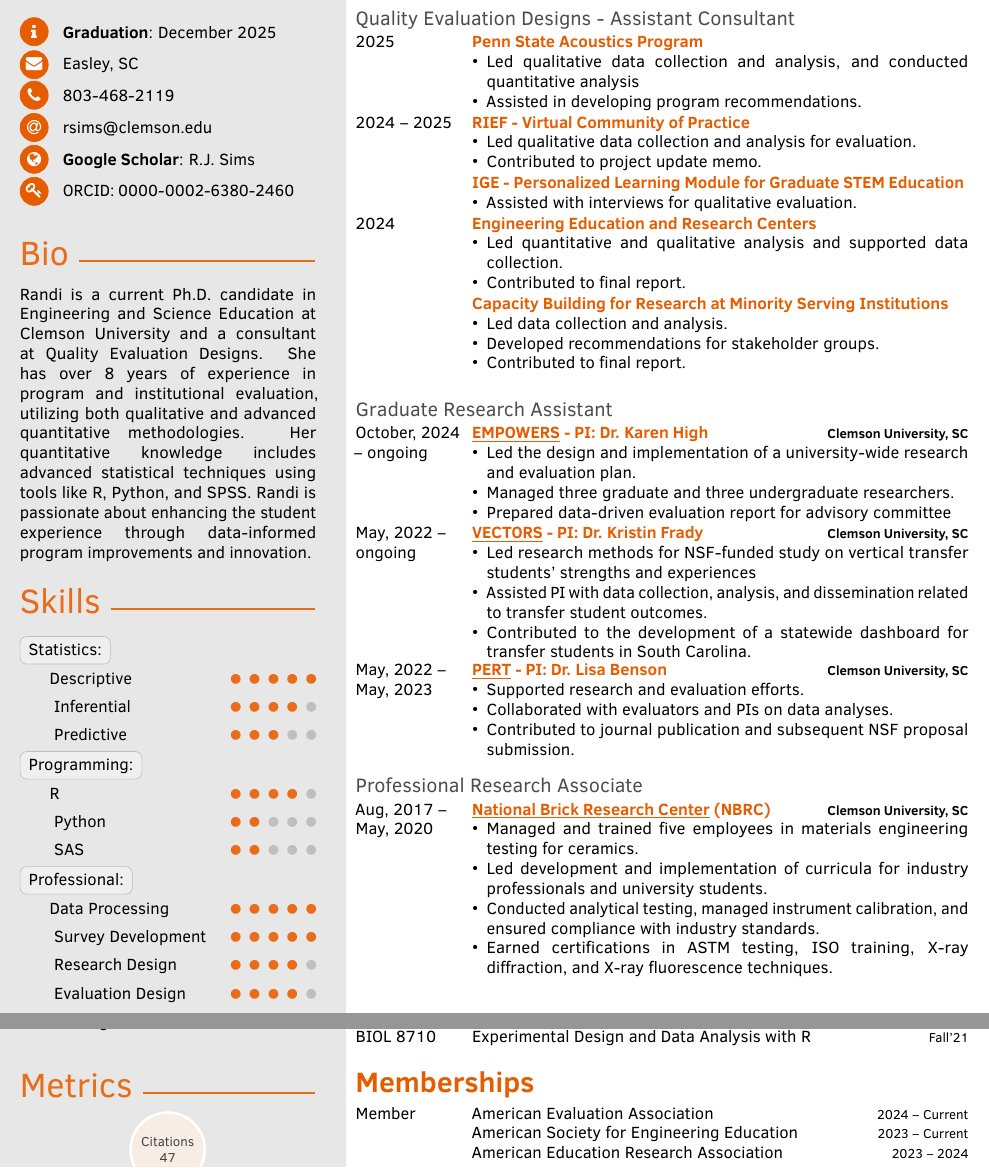
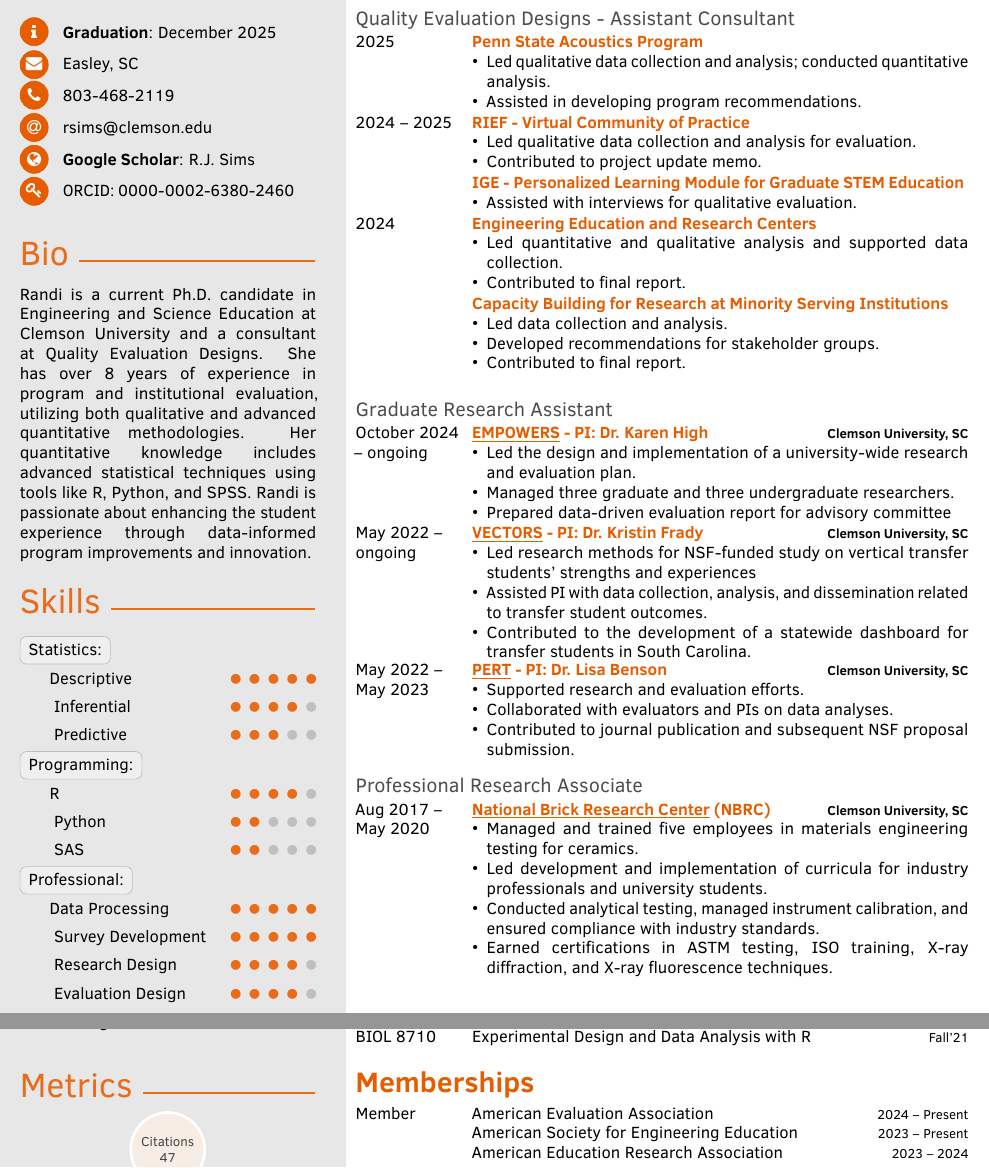
Before and after one commit to rsims55/Visual-CV, a LaTeX document (main.tex, which reads sections/evaluation_experience.tex, sections/memberships.tex, sections/research_experience.tex): two parts of pages 1 and 2 of 5, joined at a grey line, cut so that both start at the same text. Compiled offline with pdfLaTeX.

Commit message:
Grammatical updates

```diff
--- a/sections/evaluation_experience.tex
+++ b/sections/evaluation_experience.tex
@@ -37,7 +37,7 @@
         {\color{cvsectioncolor}{Penn State Acoustics Program}}
         {}
         {\begin{tightitemize}
-            \item Led qualitative data collection and analysis, and conducted quantitative analysis
+            \item Led qualitative data collection and analysis; conducted quantitative analysis.
             \item Assisted in developing program recommendations.
         \end{tightitemize}}
     \cvitem{2024 -- 2025}
--- a/sections/memberships.tex
+++ b/sections/memberships.tex
@@ -13,11 +13,11 @@
 \begin{cvtable}
     \cvitem{Member}
         {American Evaluation Association}
-        {2024 -- Current}
+        {2024 -- Present}
         {}
     \cvitem{}
         {American Society for Engineering Education}
-        {2023 -- Current}
+        {2023 -- Present}
         {}
     \cvitem{}
         {American Education Research Association}
--- a/sections/research_experience.tex
+++ b/sections/research_experience.tex
@@ -3,7 +3,7 @@
 
 \subsection{Graduate Research Assistant}
 \begin{cvtable}
-    \cvitem{October, 2024 -- ongoing}
+    \cvitem{October 2024 -- ongoing}
         {\color{cvsectioncolor}\href{https://www.nsf.gov/awardsearch/showAward?AWD_ID=2429719&HistoricalAwards=false}{\underline{\textbf{EMPOWERS}}} - PI: Dr. Karen High}
         {\textbf{Clemson University, SC}}
         {\begin{tightitemize}
@@ -11,7 +11,7 @@
             \item Managed three graduate and three undergraduate researchers.
             \item Prepared data-driven evaluation report for advisory committee
         \end{tightitemize}}
-    \cvitem{May, 2022 -- ongoing}
+    \cvitem{May 2022 -- ongoing}
         {\color{cvsectioncolor}\href{https://www.nsf.gov/awardsearch/showAward?AWD_ID=2144213&HistoricalAwards=false}{\underline{VECTORS}} - PI: Dr. Kristin Frady}
         {\textbf{Clemson University, SC}}
         {\begin{tightitemize}
@@ -35,7 +35,7 @@
 
 \subsection{Professional Research Associate}
 \begin{cvtable}
-    \cvitem{Aug, 2017 -- May, 2020}
+    \cvitem{Aug 2017 -- May 2020}
         {\color{cvsectioncolor}\href{https://brickandtile.org/}{\underline{National Brick Research Center} (NBRC)}}
         {\textbf{Clemson University, SC}}
         {\begin{tightitemize}
```
Also changed, not shown: main.pdf, sections/research_experience.tex (2 more changed lines), 6 other files.
